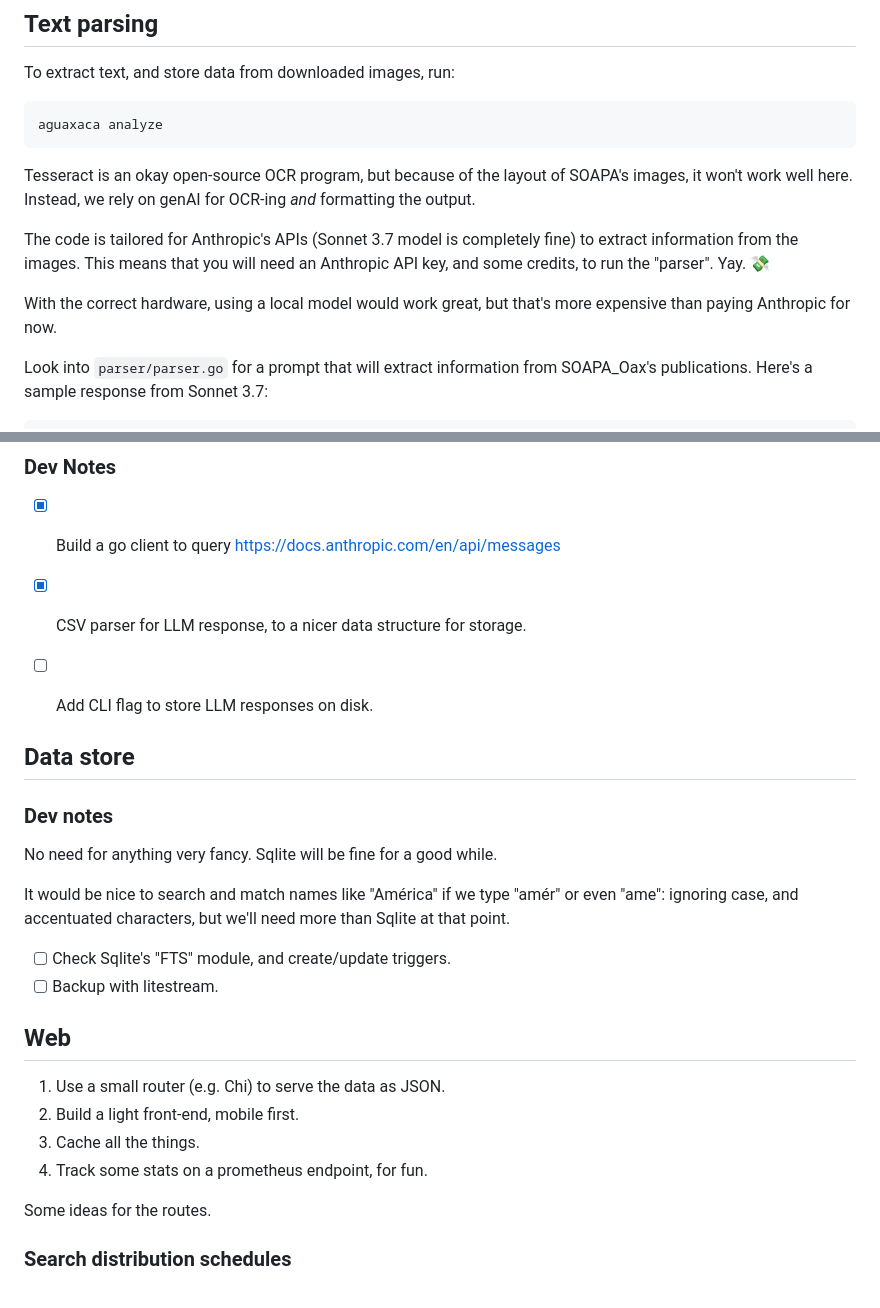
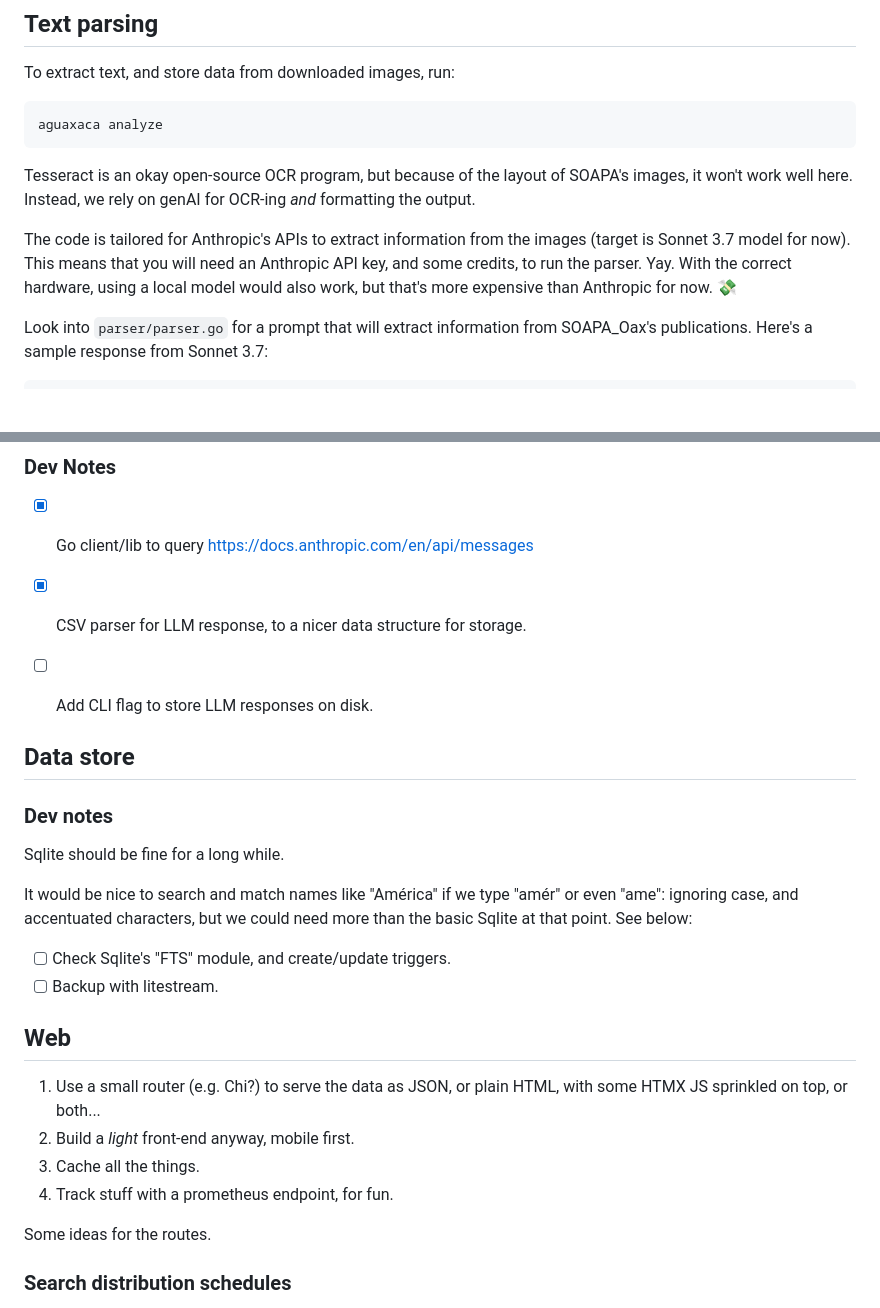
Before and after one commit to oz/aguaxaca, a Markdown page: README.md, 2 parts joined by grey strips. Drawn GitHub-style; blank space fills up the shorter version.

```diff
--- a/README.md
+++ b/README.md
@@ -73,13 +73,11 @@ Tesseract is an okay open-source OCR program, but because of the layout
 of SOAPA's images, it won't work well here. Instead, we rely on genAI
 for OCR-ing *and* formatting the output.
 
-The code is tailored for Anthropic's APIs (Sonnet 3.7 model is
-completely fine) to extract information from the images. This means
-that you will need an Anthropic API key, and some credits, to run the
-"parser". Yay. 💸
-
-With the correct hardware, using a local model would work great, but
-that's more expensive than paying Anthropic for now.
+The code is tailored for Anthropic's APIs to extract information from
+the images (target is Sonnet 3.7 model for now). This means that you
+will need an Anthropic API key, and some credits, to run the parser.
+Yay. With the correct hardware, using a local model would also work, but
+that's more expensive than Anthropic for now. 💸
 
 Look into `parser/parser.go` for a prompt that will extract information from
 SOAPA_Oax's publications. Here's a sample response from Sonnet 3.7:
@@ -101,7 +99,7 @@ date,schedule,location_type,location_name
 
 ### Dev Notes
 
-- [x] Build a go client to query https://docs.anthropic.com/en/api/messages
+- [x] Go client/lib to query https://docs.anthropic.com/en/api/messages
 - [x] CSV parser for LLM response, to a nicer data structure for storage.
 - [ ] Add CLI flag to store LLM responses on disk.
 
@@ -110,21 +108,22 @@ date,schedule,location_type,location_name
 
 ### Dev notes
 
-No need for anything very fancy. Sqlite will be fine for a good while.
+Sqlite should be fine for a long while.
 
 It would be nice to search and match names like "América" if we type
 "amér" or even "ame": ignoring case, and accentuated characters, but
-we'll need more than Sqlite at that point.
+we could need more than the basic Sqlite at that point. See below:
 
 - [ ] Check Sqlite's "FTS" module, and create/update triggers.
 - [ ] Backup with litestream.
 
 ## Web
 
-1. Use a small router (e.g. Chi) to serve the data as JSON.
-2. Build a light front-end, mobile first.
+1. Use a small router (e.g. Chi?) to serve the data as JSON, or
+   plain HTML, with some HTMX JS sprinkled on top, or both...
+2. Build a *light* front-end anyway, mobile first.
 3. Cache all the things.
-4. Track some stats on a prometheus endpoint, for fun.
+4. Track stuff with a prometheus endpoint, for fun.
 
 Some ideas for the routes.
 
```
